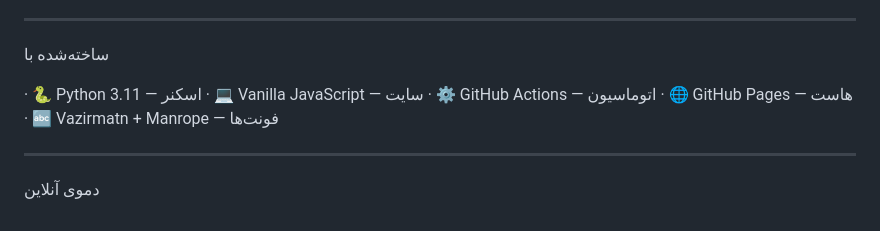
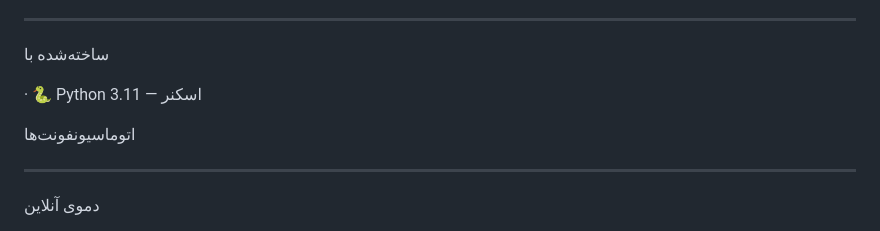
Before and after one commit to imatixofficel/Scanner-matix, a Markdown page: README.fa.md, the part around the change. Rendered like a GitHub page.

```diff
--- a/README.fa.md
+++ b/README.fa.md
@@ -101,10 +101,8 @@ IPهای ماندگار معمولاً پایدارتر و قابل‌اعتما
 ساخته‌شده با
 
 · 🐍 Python 3.11 — اسکنر
-· 💻 Vanilla JavaScript — سایت
-· ⚙️ GitHub Actions — اتوماسیون
-· 🌐 GitHub Pages — هاست
-· 🔤 Vazirmatn + Manrope — فونت‌ها
+
+اتوماسیونفونت‌ها
 
 ---
 
```
